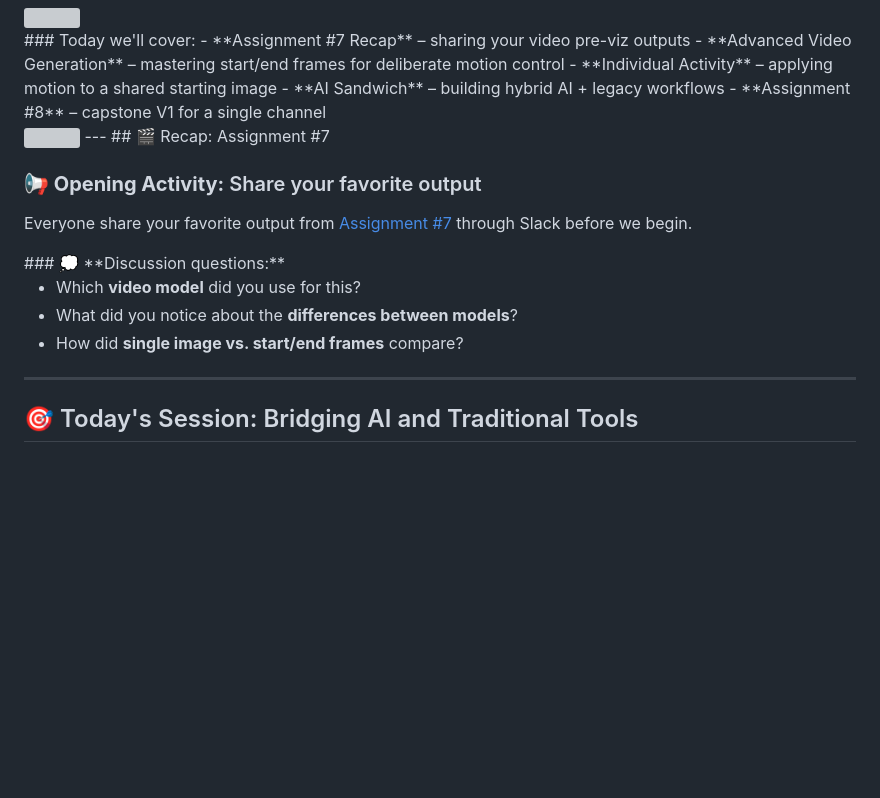
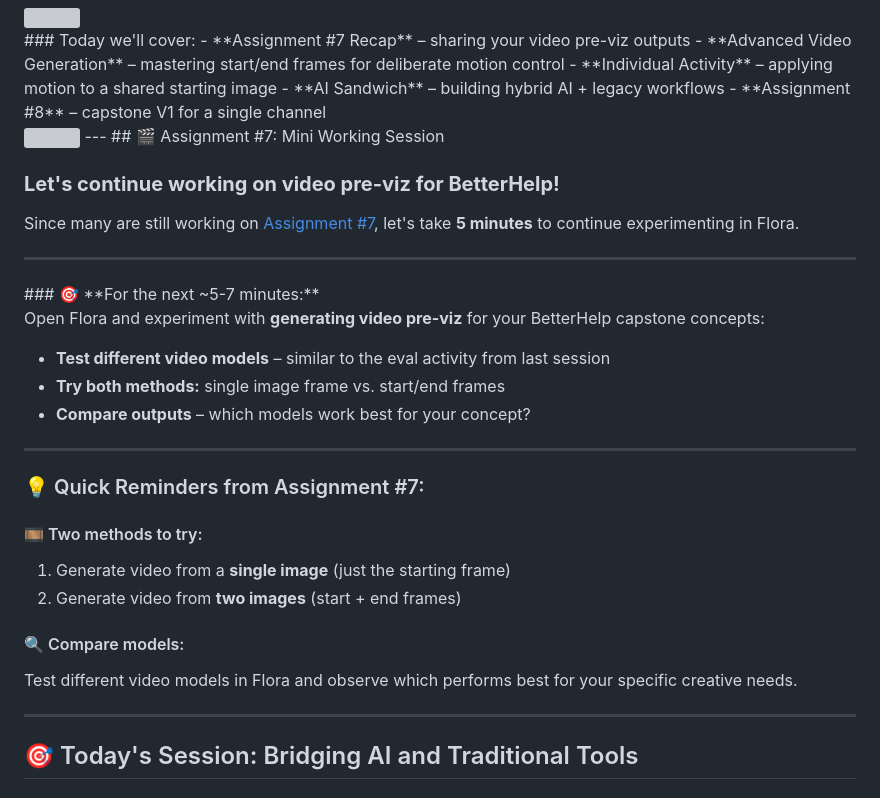
Before and after one commit to billybjork/growthlab, a Markdown page: public/sessions/session-08.md, the part around the change. Drawn GitHub-style; blank space fills up the shorter version; grey boxes are pictures that could not be loaded.

Commit message:
Update session 8 to include mini working session for assignment 7
Replace presentation format with hands-on working time to accommodate overflow from session 7 and allow attendees to experiment with video models in Flora.

🤖 Generated with [Claude Code](https://claude.com/claude-code)

Co-Authored-By: Claude Sonnet 4.5 <noreply@anthropic.com>

```diff
--- a/public/sessions/session-08.md
+++ b/public/sessions/session-08.md
@@ -17,23 +17,46 @@
 
 <img src="media/session-08/20251209_121917.webp" alt="" style="display: block; max-width: 664.984375px; width: 664.984375px;;; margin-left: auto; margin-right: auto">
 ---
-## 🎬 Recap: Assignment #7
+## 🎬 Assignment #7: Mini Working Session
 
 <!-- block -->
 
-### **📢 Opening Activity:** Share your favorite output
+### **Let's continue working on video pre-viz for BetterHelp!**
+
+Since many are still working on [Assignment #7](session.html?file=session-07&card=assignment-7-capstone-video-pre-viz), let's take **5 minutes** to continue experimenting in Flora.
 
 <!-- block -->
 
-Everyone share your favorite output from [Assignment #7](session.html?file=session-07&card=assignment-7-capstone-video-pre-viz) through Slack before we begin.
+***
 
 <!-- block -->
 
-<div class="callout">### 💭 **Discussion questions:**
+<div class="callout">### 🎯 **For the next ~5-7 minutes:**
 
-- Which **video model** did you use for this?
-- What did you notice about the **differences between models**?
-- How did **single image vs. start/end frames** compare?</div>
+Open Flora and experiment with **generating video pre-viz** for your BetterHelp capstone concepts:
+
+- **Test different video models** – similar to the eval activity from last session
+- **Try both methods:** single image frame vs. start/end frames
+- **Compare outputs** – which models work best for your concept?</div>
+
+<!-- block -->
+
+***
+
+<!-- block -->
+
+### 💡 Quick Reminders from Assignment #7:
+
+<!-- block -->
+
+<!-- row -->
+#### 🎞️ Two methods to try:
+1. Generate video from a **single image** (just the starting frame)
+2. Generate video from **two images** (start + end frames)
+<!-- col -->
+#### 🔍 Compare models:
+Test different video models in Flora and observe which performs best for your specific creative needs.
+<!-- /row -->
 ---
 ## 🎯 Today's Session: Bridging AI and Traditional Tools
 
```
